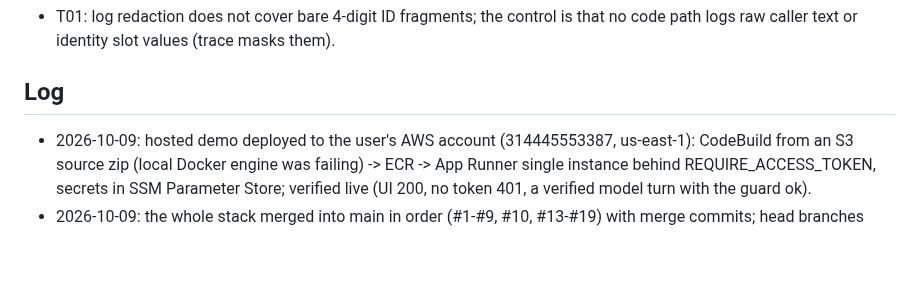
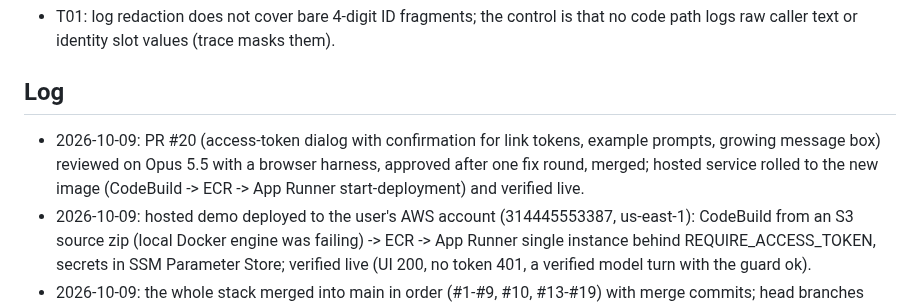
Before and after one commit to ChandhanSaai/sop-claims-agent, a Markdown page: docs/tasks.md, the part around the change. Drawn GitHub-style; blank space fills up the shorter version.

Commit message:
Tracker: PR #20 merged and deployed

```diff
--- a/docs/tasks.md
+++ b/docs/tasks.md
@@ -56,6 +56,7 @@ Merge order for the reviewer: #1, #2, #3, then the wave-3 PRs #4 to #8, then #9,
 
 ## Log
 
+- 2026-10-09: PR #20 (access-token dialog with confirmation for link tokens, example prompts, growing message box) reviewed on Opus 5.5 with a browser harness, approved after one fix round, merged; hosted service rolled to the new image (CodeBuild -> ECR -> App Runner start-deployment) and verified live.
 - 2026-10-09: hosted demo deployed to the user's AWS account (314445553387, us-east-1): CodeBuild from an S3 source zip (local Docker engine was failing) -> ECR -> App Runner single instance behind REQUIRE_ACCESS_TOKEN, secrets in SSM Parameter Store; verified live (UI 200, no token 401, a verified model turn with the guard ok).
 - 2026-10-09: the whole stack merged into main in order (#1-#9, #10, #13-#19) with merge commits; head branches deleted; no open pull requests. main carries the full implementation: 265 offline tests, 20 live scenarios x 3 runs = 60/60. PR #19 (grader findings) approved after one Critical was found in review and fixed (a stale draft could be emailed to a re-verified party).
 - 2026-10-09: external grading pass on the stack (7/10 as it sits, 8.5 after fixes): P0 main holds no code (merge the stack); P1 verified party with no claims dead-ends in RESOLVE_INTENT; P1 re-verification not fenced (summary, Writer window, hints); P1 first Writer failure after a side effect returns the trouble line; P2 guard violation strings carry values, representative match has no attempt cap, Fly deploy without secrets is public; P3 Dockerfile healthcheck port, CI never builds the image, transition fact rendered twice. Fix branch task/C8-grader-fixes started (Fable). Attribution trailers: none found in any commit or PR body (grep over all refs).
```
